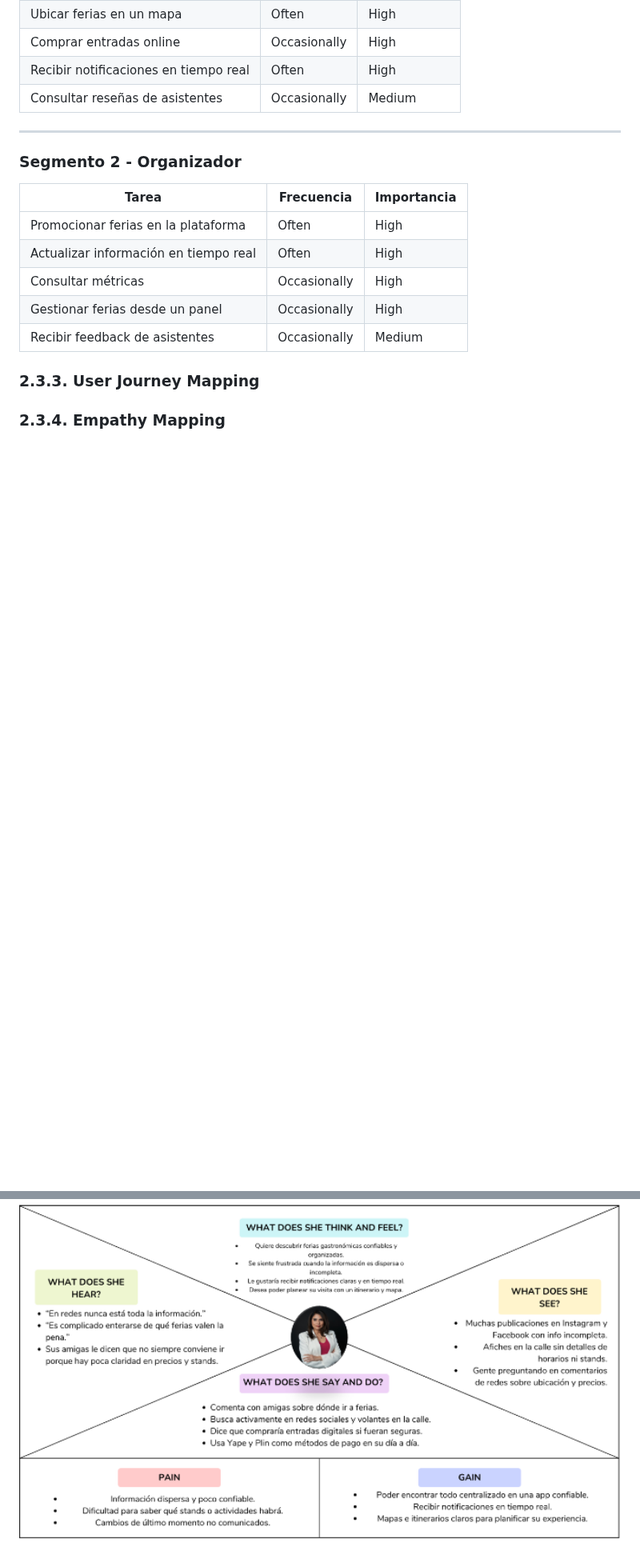
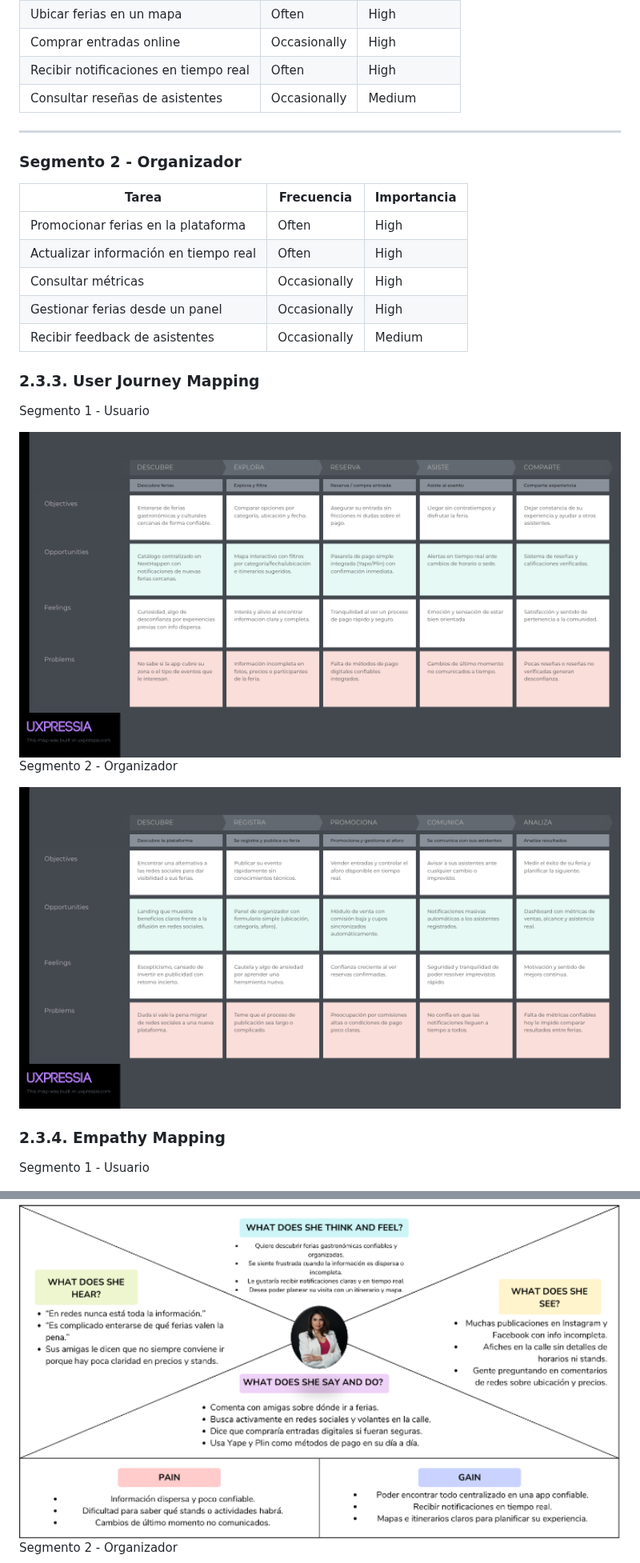
Before and after one commit to 1ASI0732-2620-9095-Festora/next-happen-report, a Markdown page: chapters/chapter2.md, 2 parts joined by grey strips. Shown at 80% size. GitHub-like rendering; pictures changed too: assets/chapter-2/journey1.png (added), assets/chapter-2/journey2.png (added); blank space fills up the shorter version.

Commit message:
feat(chapter2): added user journey mapping

```diff
--- a/chapters/chapter2.md
+++ b/chapters/chapter2.md
@@ -168,9 +168,21 @@ Los usuarios buscan experiencias, pero enfrentan dificultades por la falta de in
 
 ### 2.3.3. User Journey Mapping
 
+Segmento 1 - Usuario
+
+<img src="../assets/chapter-2/journey1.png" width="800"/>
+
+Segmento 2 - Organizador
+
+<img src="../assets/chapter-2/journey2.png" width="800"/>
+
 ### 2.3.4. Empathy Mapping
 
+Segmento 1 - Usuario
+
 <img src="../assets/chapter-2/empathy1.png" width="800"/>
+
+Segmento 2 - Organizador
 
 <img src="../assets/chapter-2/empathy2.png" width="800"/>
 
```
